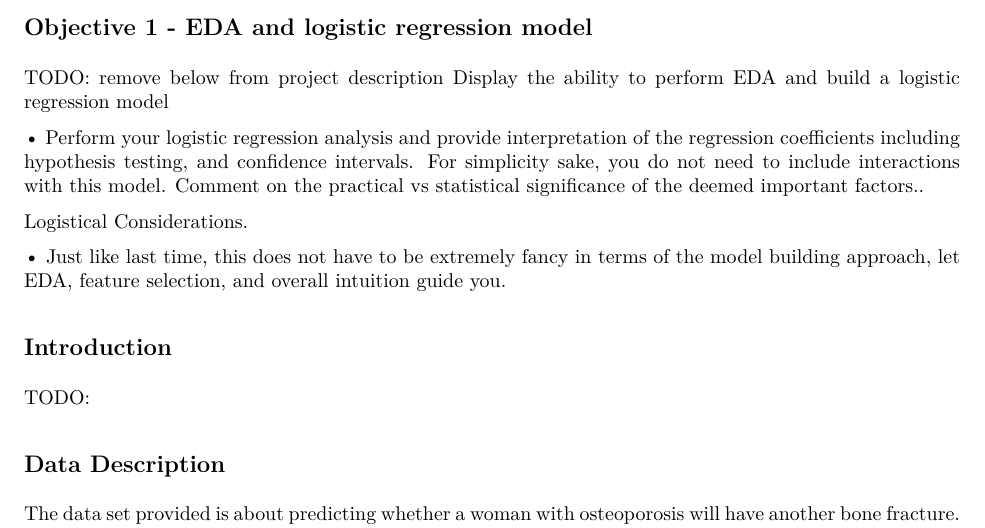
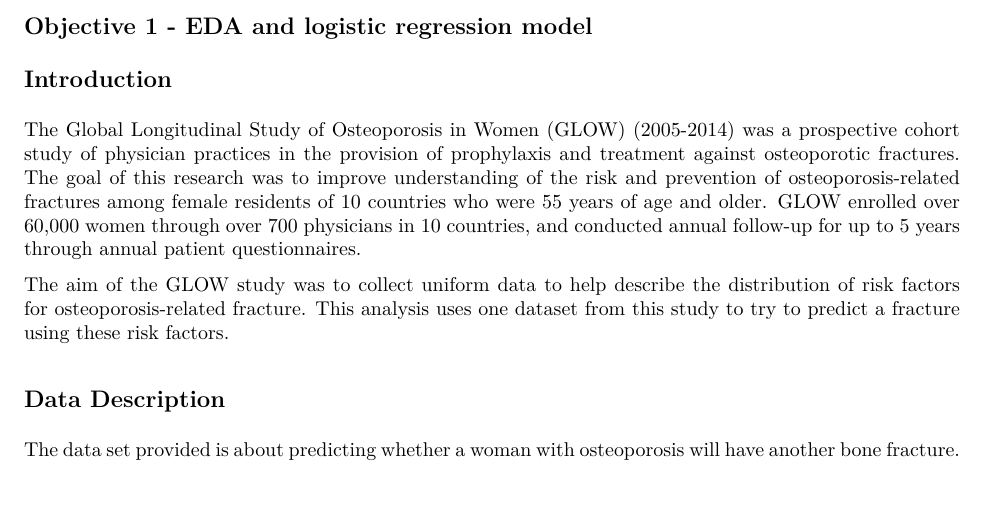
Before and after one commit to rhendrickson42/stats2proj2, an R Markdown document (code/Report_Project_2.Rmd): part of page 3 of 112, cut so that both start at the same text. The pictures show the output file code/Report_Project_2.pdf that the author committed with the source.

Commit message:
update intro - remove objective text

```diff
--- a/code/Report_Project_2.Rmd
+++ b/code/Report_Project_2.Rmd
@@ -34,18 +34,13 @@ library(kableExtra)
 
 ## **Objective 1** - EDA and logistic regression model
 
-TODO: remove below from project description
-Display the ability to perform EDA and build a logistic regression model
-
-•	Perform your logistic regression analysis and provide interpretation of the regression coefficients including hypothesis testing, and confidence intervals. For simplicity sake, you do not need to include interactions with this model. Comment on the  practical vs statistical significance of the deemed important factors..
-
-Logistical Considerations.
-
-•	Just like last time, this does not have to be extremely fancy in terms of the model building approach, let EDA, feature selection, and overall intuition guide you.
 
 ## Introduction
 
-TODO:
+The Global Longitudinal Study of Osteoporosis in Women (GLOW) (2005-2014) was a prospective cohort study of physician practices in the provision of prophylaxis and treatment against osteoporotic fractures. The goal of this research was to improve understanding of the risk and prevention of osteoporosis-related fractures among female residents of 10 countries who were 55 years of age and older. GLOW enrolled over 60,000 women through over 700 physicians in 10 countries, and conducted annual follow-up for up to 5 years through annual patient questionnaires.
+
+The aim of the GLOW study was to collect uniform data to help describe the distribution of risk factors for osteoporosis-related fracture. This analysis uses one dataset from this study to try to predict a fracture using these risk factors.
+
 
 ## Data Description
 <p>The data set provided is about predicting whether a woman with osteoporosis will have another bone fracture.  Of course getting a bone fracture is somewhat circumstantial, but with this disease every day life could trigger a break if the progression of the disease is strong.
```
Also changed, not shown: code/Report_Project_2.pdf.
